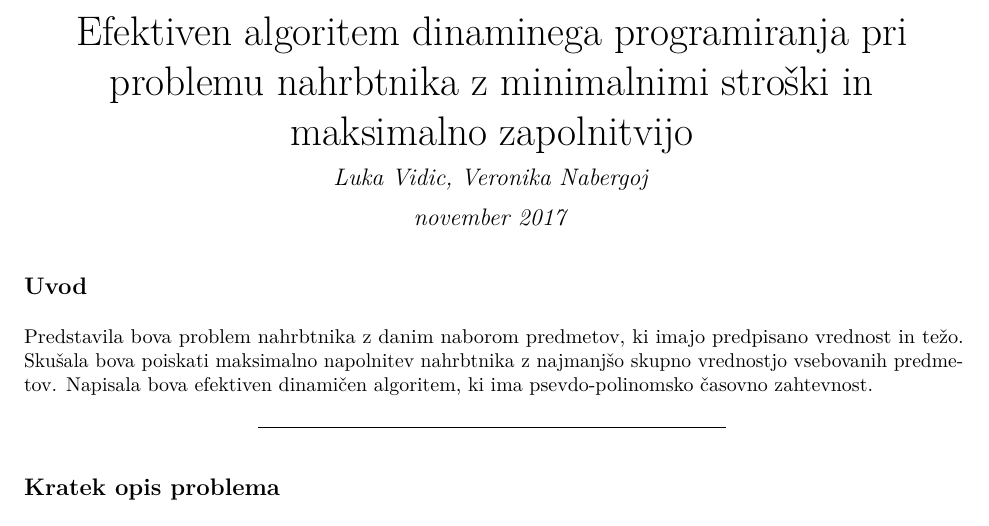
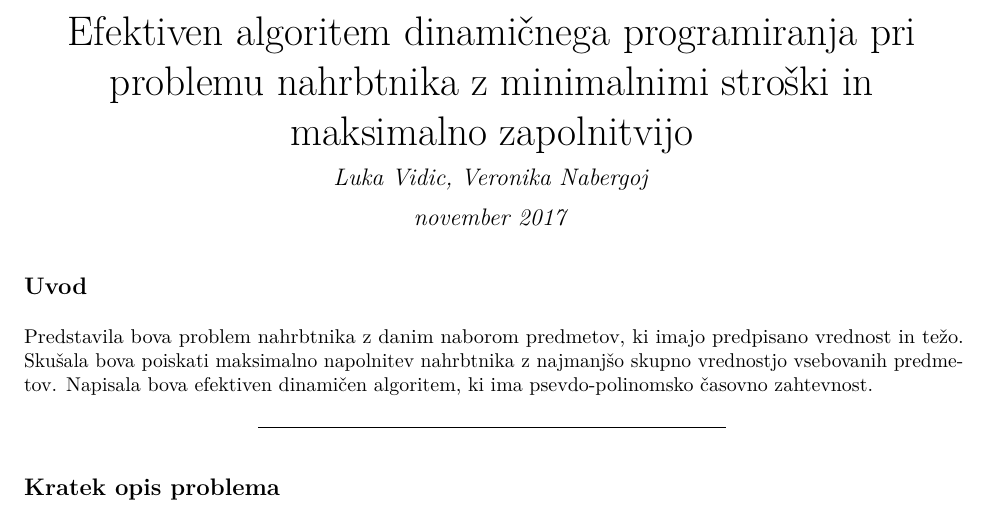
Before and after one commit to NabergojV/MinCost-MaxKnapsackPacking, an R Markdown document (MCMKP.Rmd): part of page 1 of 13, cut so that both start at the same text. The pictures show the output file MCMKP.pdf that the author committed with the source.

Commit message:
popravljen pdf

```diff
--- a/MCMKP.Rmd
+++ b/MCMKP.Rmd
@@ -1,5 +1,5 @@
 ---
-title: "Efektiven algoritem dinaminega programiranja pri problemu nahrbtnika z minimalnimi stroški in maksimalno zapolnitvijo"
+title: "Efektiven algoritem dinamičnega programiranja pri problemu nahrbtnika z minimalnimi stroški in maksimalno zapolnitvijo"
 author: "Luka Vidic, Veronika Nabergoj"
 date: "november 2017"
 encoding: "UTF-8"
```
Also changed, not shown: MCMKP.pdf.
